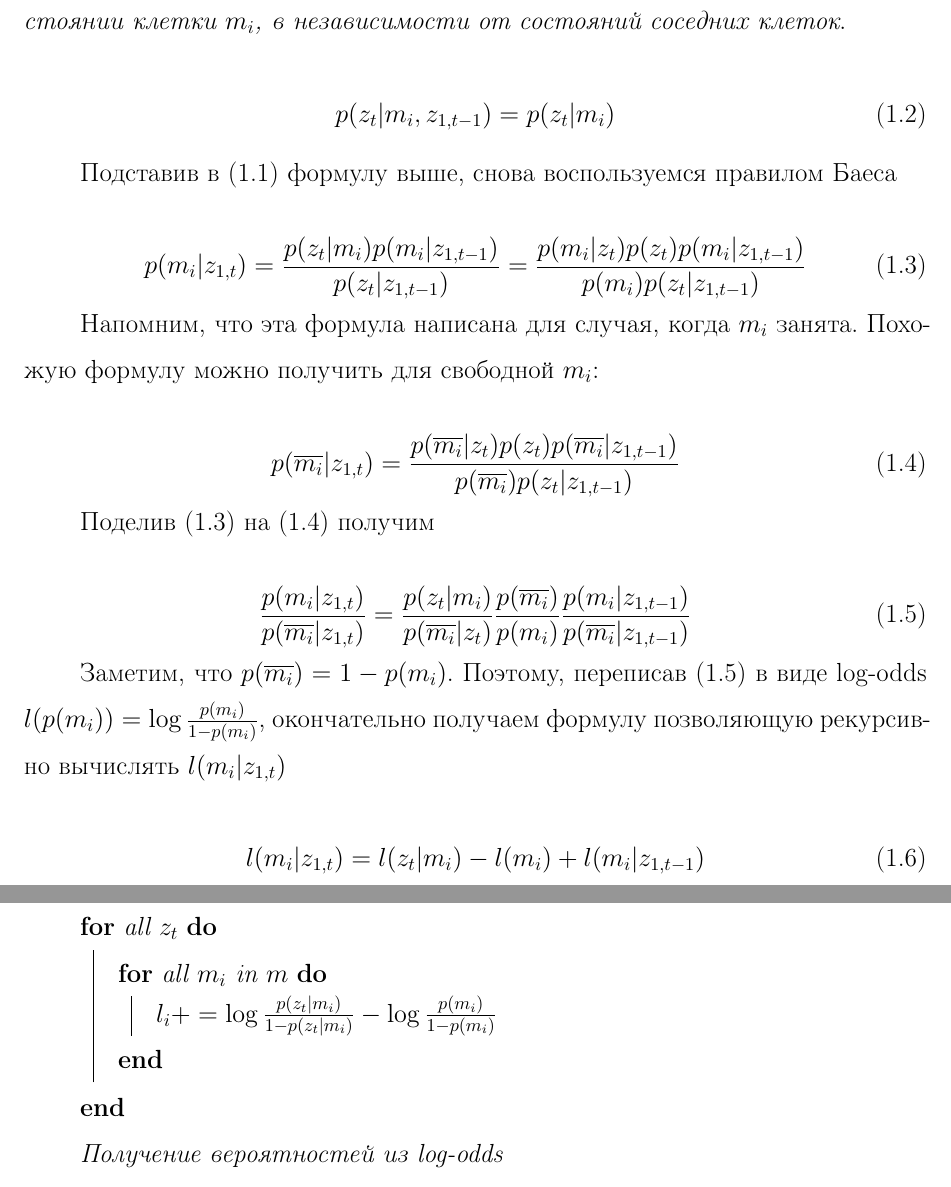
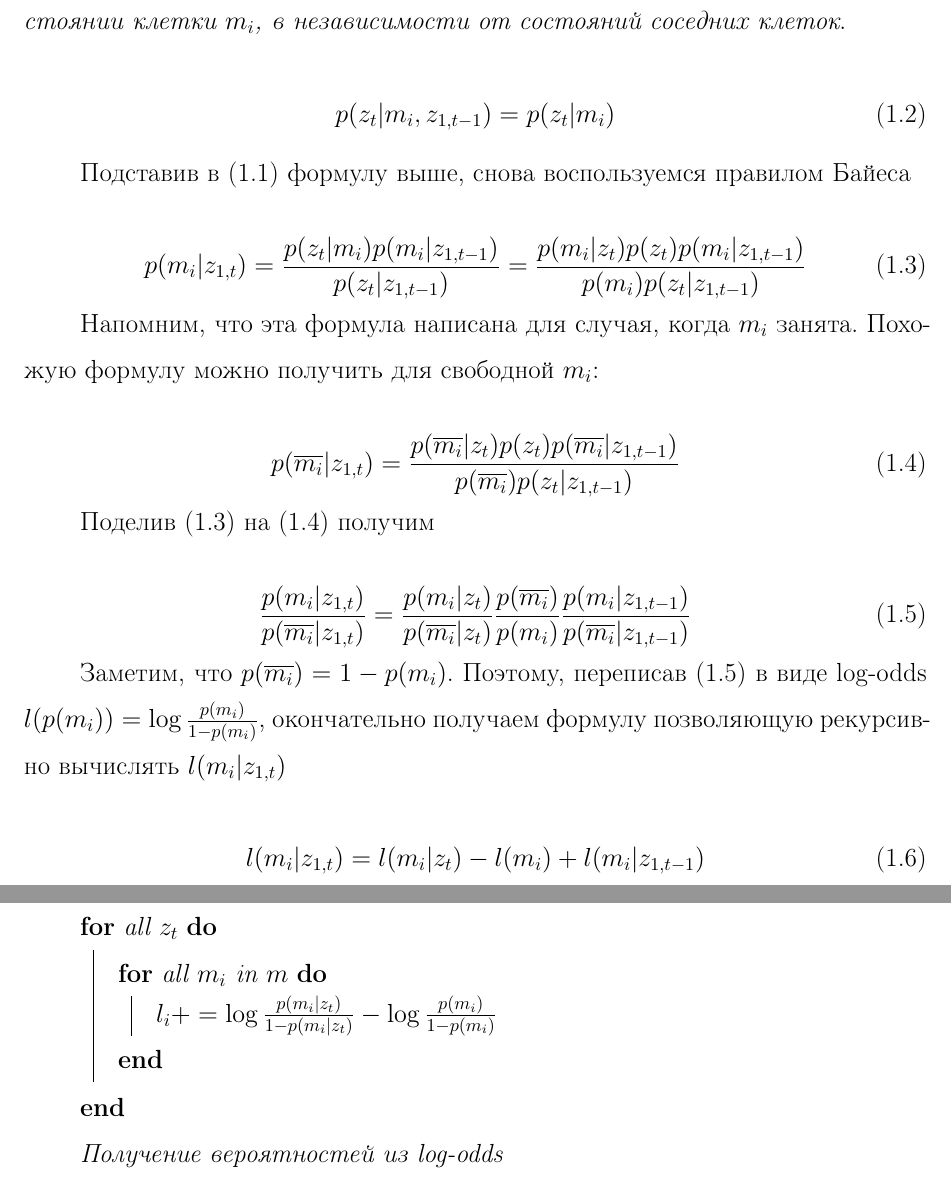
Before and after one commit to denzist/disser_master, a LaTeX thesis (thesis.tex, which reads inverse_mapping.tex): two parts of pages 5 and 6 of 9, joined at a grey line, cut so that both start at the same text. Compiled offline with pdfLaTeX; the source files are stored in an older character set and shown here as Unicode; a missing bibliography style is replaced by a similar one.

Commit message:
FIX: wrong formula

```diff
--- a/inverse_mapping.tex
+++ b/inverse_mapping.tex
@@ -25,7 +25,7 @@
   p(z_t|m_i, z_{1,t-1}) = p(z_t|m_i)
 \end{equation}
 
-Подставив в \eqref{inverse:1} формулу выше, снова воспользуемся правилом Баеса
+Подставив в \eqref{inverse:1} формулу выше, снова воспользуемся правилом Байеса
 
 \begin{equation}\label{inverse:3}
   p(m_i|z_{1,t}) = \frac{p(z_t|m_i)p(m_i|z_{1,t-1})}{p(z_t|z_{1,t-1})}
@@ -41,7 +41,7 @@
 Поделив \eqref{inverse:3} на \eqref{inverse:4} получим
 
 \begin{equation}\label{inverse:5}
-  \frac{p(m_i|z_{1,t})}{p(\overline{m_i}|z_{1,t})} = \frac{p(z_t|m_i)}{p(\overline{m_i}| z_t)}
+  \frac{p(m_i|z_{1,t})}{p(\overline{m_i}|z_{1,t})} = \frac{p(m_i|z_t)}{p(\overline{m_i}| z_t)}
   \frac{p(\overline{m_i})}{p(m_i)}
   \frac{p(m_i|z_{1,t-1})}{p(\overline{m_i}|z_{1,t-1})}
 \end{equation}
@@ -49,7 +49,7 @@
 Заметим, что $p(\overline{m_i}) = 1 - p(m_i)$. Поэтому, переписав \eqref{inverse:5} в виде log-odds $l(p(m_i)) = \log{\frac{p(m_i)}{1-p(m_i)}}$, окончательно получаем формулу позволяющую рекурсивно вычислять $l(m_i|z_{1,t})$
 
 \begin{equation}\label{inverse:6}
-  l(m_i|z_{1,t}) = l(z_t|m_i) - l(m_i) + l(m_i|z_{1,t-1})
+  l(m_i|z_{1,t}) = l(m_i|z_t) - l(m_i) + l(m_i|z_{1,t-1})
 \end{equation}
 
 % Первый алгоритм
@@ -76,7 +76,7 @@
   {
     \For{all $m_i$ in $m$}
     {
-      $l_i += \log{\frac{p(z_t|m_i)}{1 - p(z_t|m_i)}} - \log{\frac{p(m_i)}{1 - p(m_i)}}$
+      $l_i += \log{\frac{p(m_i|z_t)}{1 - p(m_i|z_t)}} - \log{\frac{p(m_i)}{1 - p(m_i)}}$
     }
   }
 
```
Also changed, not shown: thesis.pdf, inverse_mapping.tex (2 more changed lines), 6 other files.
